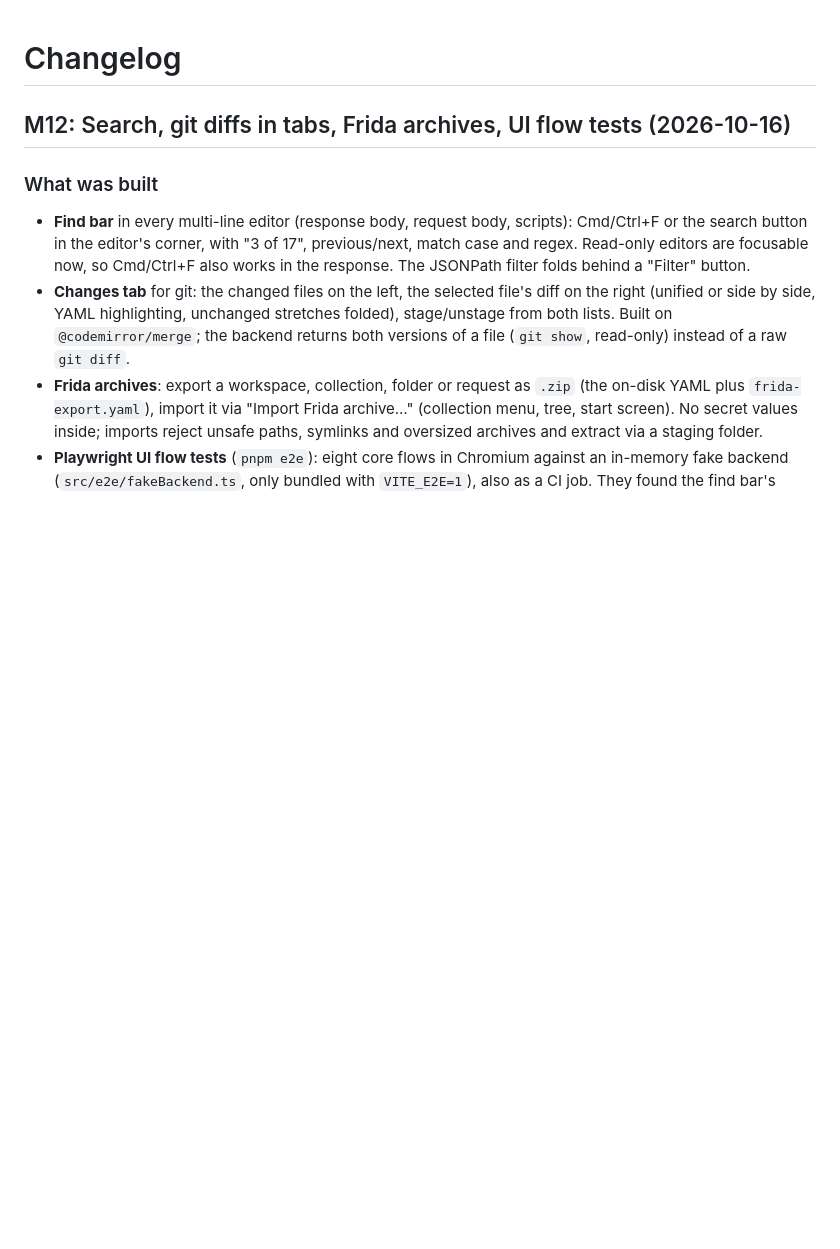
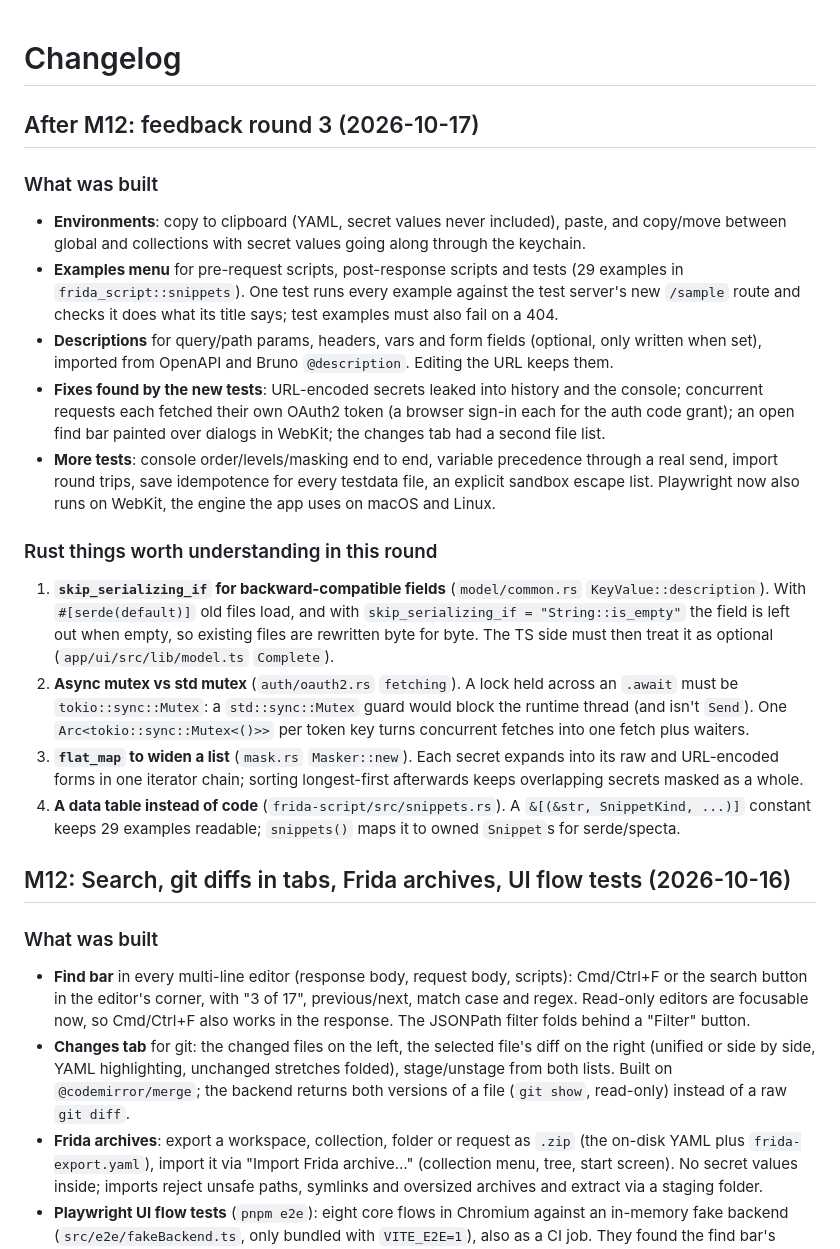
Before and after one commit to Clon1998/frida, a Markdown page: docs/CHANGELOG.md, the part around the change. Drawn GitHub-style; blank space fills up the shorter version.

Commit message:
docs: changelog for the third feedback round
Co-Authored-By: Claude Opus 5.5 <noreply@anthropic.com>

```diff
--- a/docs/CHANGELOG.md
+++ b/docs/CHANGELOG.md
@@ -1,4 +1,34 @@
 # Changelog
+
+## After M12: feedback round 3 (2026-10-17)
+
+### What was built
+- **Environments**: copy to clipboard (YAML, secret values never included), paste, and copy/move between global
+  and collections with secret values going along through the keychain.
+- **Examples menu** for pre-request scripts, post-response scripts and tests (29 examples in
+  `frida_script::snippets`). One test runs every example against the test server's new `/sample` route and checks
+  it does what its title says; test examples must also fail on a 404.
+- **Descriptions** for query/path params, headers, vars and form fields (optional, only written when set),
+  imported from OpenAPI and Bruno `@description`. Editing the URL keeps them.
+- **Fixes found by the new tests**: URL-encoded secrets leaked into history and the console; concurrent requests
+  each fetched their own OAuth2 token (a browser sign-in each for the auth code grant); an open find bar painted
+  over dialogs in WebKit; the changes tab had a second file list.
+- **More tests**: console order/levels/masking end to end, variable precedence through a real send, import round
+  trips, save idempotence for every testdata file, an explicit sandbox escape list. Playwright now also runs on
+  WebKit, the engine the app uses on macOS and Linux.
+
+### Rust things worth understanding in this round
+1. **`skip_serializing_if` for backward-compatible fields** (`model/common.rs` `KeyValue::description`). With
+   `#[serde(default)]` old files load, and with `skip_serializing_if = "String::is_empty"` the field is left out
+   when empty, so existing files are rewritten byte for byte. The TS side must then treat it as optional
+   (`app/ui/src/lib/model.ts` `Complete`).
+2. **Async mutex vs std mutex** (`auth/oauth2.rs` `fetching`). A lock held across an `.await` must be
+   `tokio::sync::Mutex`: a `std::sync::Mutex` guard would block the runtime thread (and isn't `Send`). One
+   `Arc<tokio::sync::Mutex<()>>` per token key turns concurrent fetches into one fetch plus waiters.
+3. **`flat_map` to widen a list** (`mask.rs` `Masker::new`). Each secret expands into its raw and URL-encoded
+   forms in one iterator chain; sorting longest-first afterwards keeps overlapping secrets masked as a whole.
+4. **A data table instead of code** (`frida-script/src/snippets.rs`). A `&[(&str, SnippetKind, ...)]` constant
+   keeps 29 examples readable; `snippets()` maps it to owned `Snippet`s for serde/specta.
 
 ## M12: Search, git diffs in tabs, Frida archives, UI flow tests (2026-10-16)
 
```
